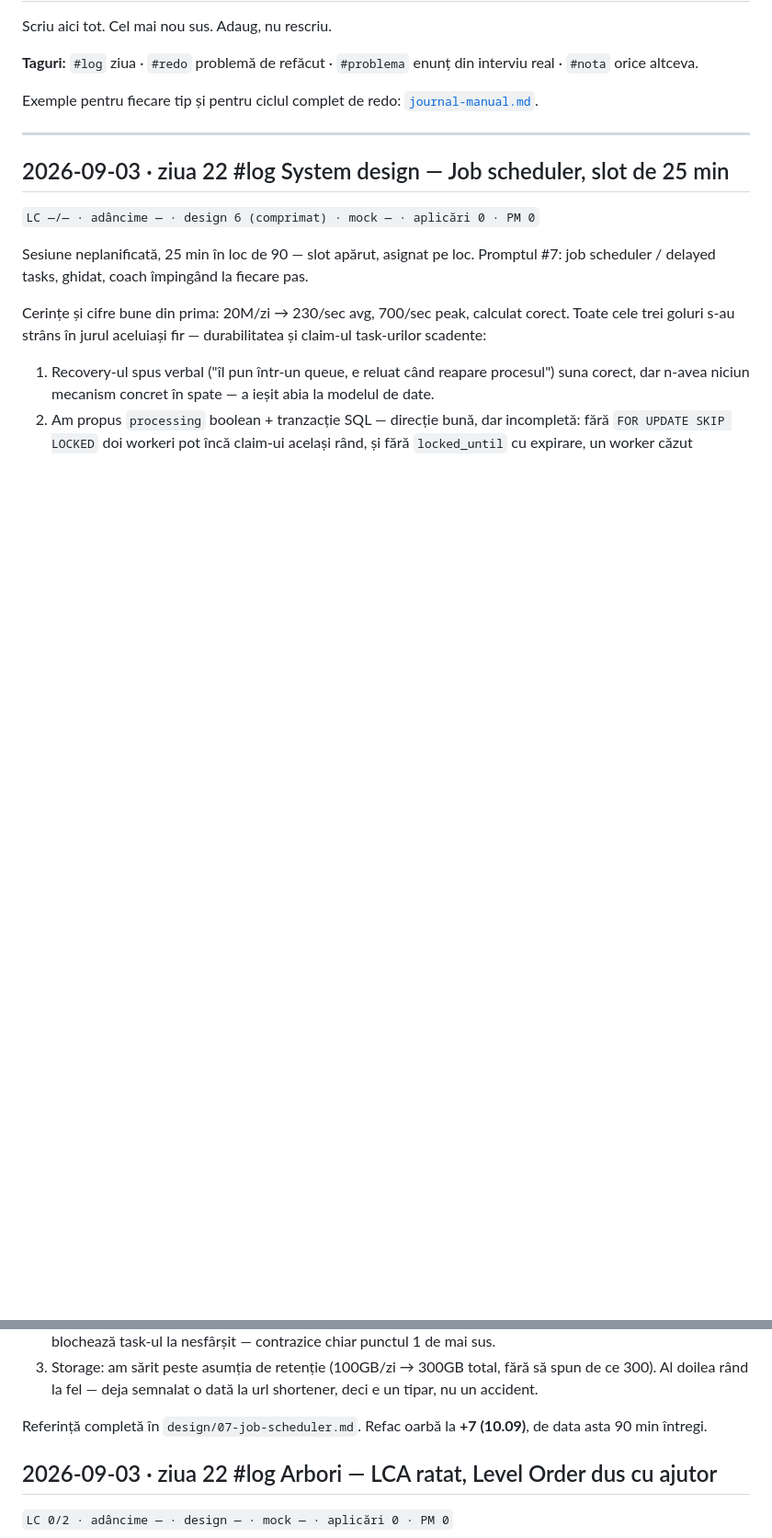
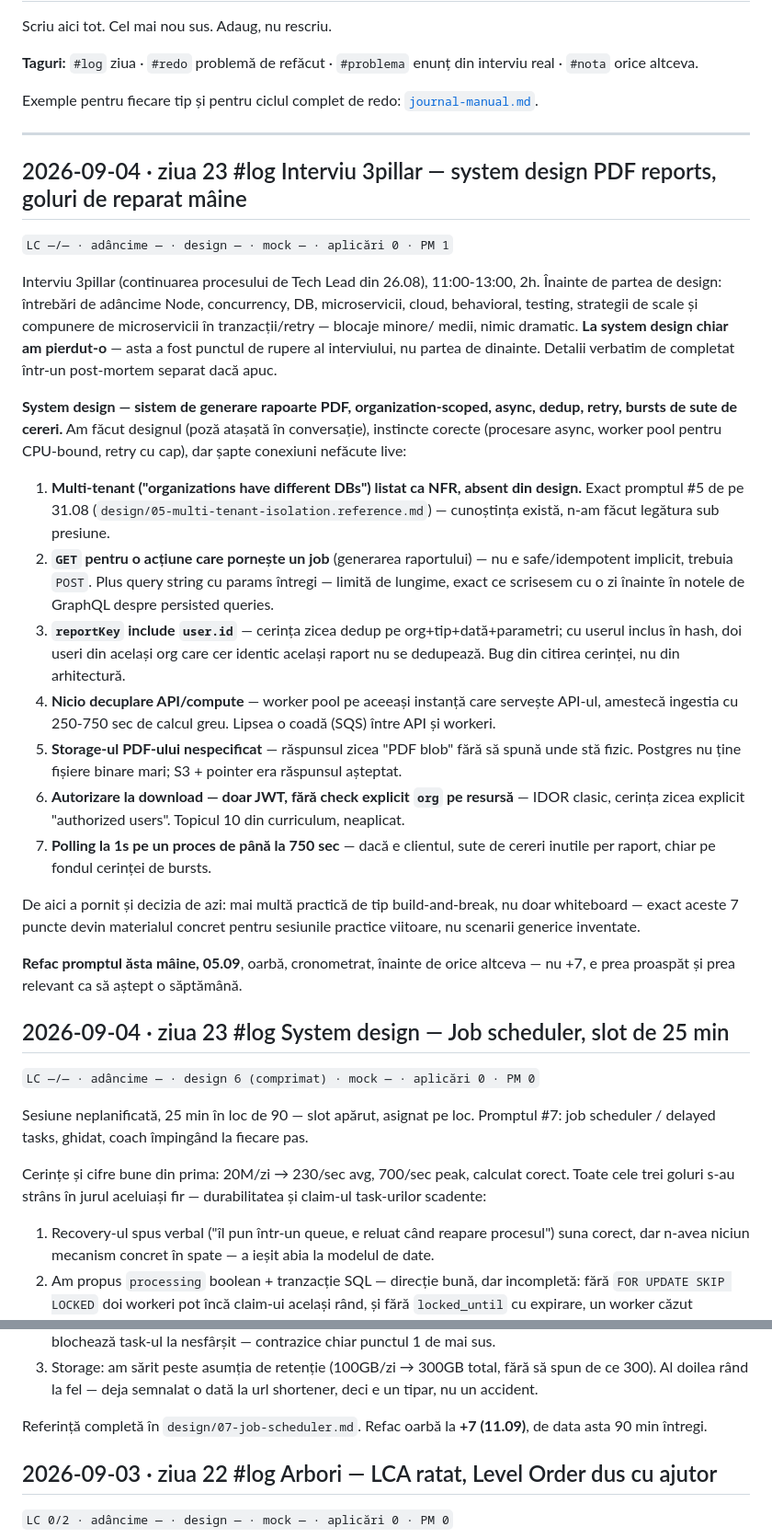
Before and after one commit to calindotgabriel/portfolio, a Markdown page: training/journal.md, 2 parts joined by grey strips. Shown at 92% size. Rendered like a GitHub page; blank space fills up the shorter version.

Commit message:
journal: log 3pillar Tech Lead interview, fix job-scheduler entry date
3pillar system design round on the PDF report generation prompt surfaced
seven unapplied connections (multi-tenant, GET-for-mutation, dedup key
bug, missing queue decoupling, PDF storage, IDOR on download, polling
cost) — becomes the seed for the practical build-and-break curriculum.
Blind redo tomorrow (05.09), not +7 — too fresh to wait a week.

Also corrects the job-scheduler session entry and its reference doc:
they were mislabeled 2026-09-03 (copied from the prior top entry
instead of checking the actual date), corrected to 2026-09-04 with the
+7 redo date shifted to 11.09.

Co-Authored-By: Claude Sonnet 5 <noreply@anthropic.com>
Claude-Session: https://claude.ai/code/session_01L9MQps8ZT3rVSMBn78SM1c

```diff
--- a/training/journal.md
+++ b/training/journal.md
@@ -8,7 +8,47 @@ Scriu aici tot. Cel mai nou sus. Adaug, nu rescriu.
 Exemple pentru fiecare tip și pentru ciclul complet de redo: [`journal-manual.md`](journal-manual.md).
 
 ---
-## 2026-09-03 · ziua 22 #log System design — Job scheduler, slot de 25 min
+## 2026-09-04 · ziua 23 #log Interviu 3pillar — system design PDF reports, goluri de reparat mâine
+
+`LC —/— · adâncime — · design — · mock — · aplicări 0 · PM 1`
+
+Interviu 3pillar (continuarea procesului de Tech Lead din 26.08), 11:00-13:00, 2h. Înainte de
+partea de design: întrebări de adâncime Node, concurrency, DB, microservicii, cloud, behavioral,
+testing, strategii de scale și compunere de microservicii în tranzacții/retry — blocaje minore/
+medii, nimic dramatic. **La system design chiar am pierdut-o** — asta a fost punctul de rupere al
+interviului, nu partea de dinainte. Detalii verbatim de completat într-un post-mortem separat
+dacă apuc.
+
+**System design — sistem de generare rapoarte PDF, organization-scoped, async, dedup, retry,
+bursts de sute de cereri.** Am făcut designul (poză atașată în conversație), instincte corecte
+(procesare async, worker pool pentru CPU-bound, retry cu cap), dar șapte conexiuni nefăcute live:
+
+1. **Multi-tenant ("organizations have different DBs") listat ca NFR, absent din design.** Exact
+   promptul #5 de pe 31.08 (`design/05-multi-tenant-isolation.reference.md`) — cunoștința există,
+   n-am făcut legătura sub presiune.
+2. **`GET` pentru o acțiune care pornește un job** (generarea raportului) — nu e safe/idempotent
+   implicit, trebuia `POST`. Plus query string cu params întregi — limită de lungime, exact ce
+   scrisesem cu o zi înainte în notele de GraphQL despre persisted queries.
+3. **`reportKey` include `user.id`** — cerința zicea dedup pe org+tip+dată+parametri; cu userul
+   inclus în hash, doi useri din același org care cer identic același raport nu se dedupează.
+   Bug din citirea cerinței, nu din arhitectură.
+4. **Nicio decuplare API/compute** — worker pool pe aceeași instanță care servește API-ul,
+   amestecă ingestia cu 250-750 sec de calcul greu. Lipsea o coadă (SQS) între API și workeri.
+5. **Storage-ul PDF-ului nespecificat** — răspunsul zicea "PDF blob" fără să spună unde stă
+   fizic. Postgres nu ține fișiere binare mari; S3 + pointer era răspunsul așteptat.
+6. **Autorizare la download — doar JWT, fără check explicit `org` pe resursă** — IDOR clasic,
+   cerința zicea explicit "authorized users". Topicul 10 din curriculum, neaplicat.
+7. **Polling la 1s pe un proces de până la 750 sec** — dacă e clientul, sute de cereri inutile
+   per raport, chiar pe fondul cerinței de bursts.
+
+De aici a pornit și decizia de azi: mai multă practică de tip build-and-break, nu doar whiteboard
+— exact aceste 7 puncte devin materialul concret pentru sesiunile practice viitoare, nu scenarii
+generice inventate.
+
+**Refac promptul ăsta mâine, 05.09**, oarbă, cronometrat, înainte de orice altceva — nu +7, e prea
+proaspăt și prea relevant ca să aștept o săptămână.
+
+## 2026-09-04 · ziua 23 #log System design — Job scheduler, slot de 25 min
 
 `LC —/— · adâncime — · design 6 (comprimat) · mock — · aplicări 0 · PM 0`
 
@@ -26,7 +66,7 @@ trei goluri s-au strâns în jurul aceluiași fir — durabilitatea și claim-ul
 3. Storage: am sărit peste asumția de retenție (100GB/zi → 300GB total, fără să spun de ce 300).
    Al doilea rând la fel — deja semnalat o dată la url shortener, deci e un tipar, nu un accident.
 
-Referință completă în `design/07-job-scheduler.md`. Refac oarbă la **+7 (10.09)**, de data asta
+Referință completă în `design/07-job-scheduler.md`. Refac oarbă la **+7 (11.09)**, de data asta
 90 min întregi.
 
 ## 2026-09-03 · ziua 22 #log Arbori — LCA ratat, Level Order dus cu ajutor
```
Also changed, not shown: training/design/07-job-scheduler.md (+3 -3 lines).
